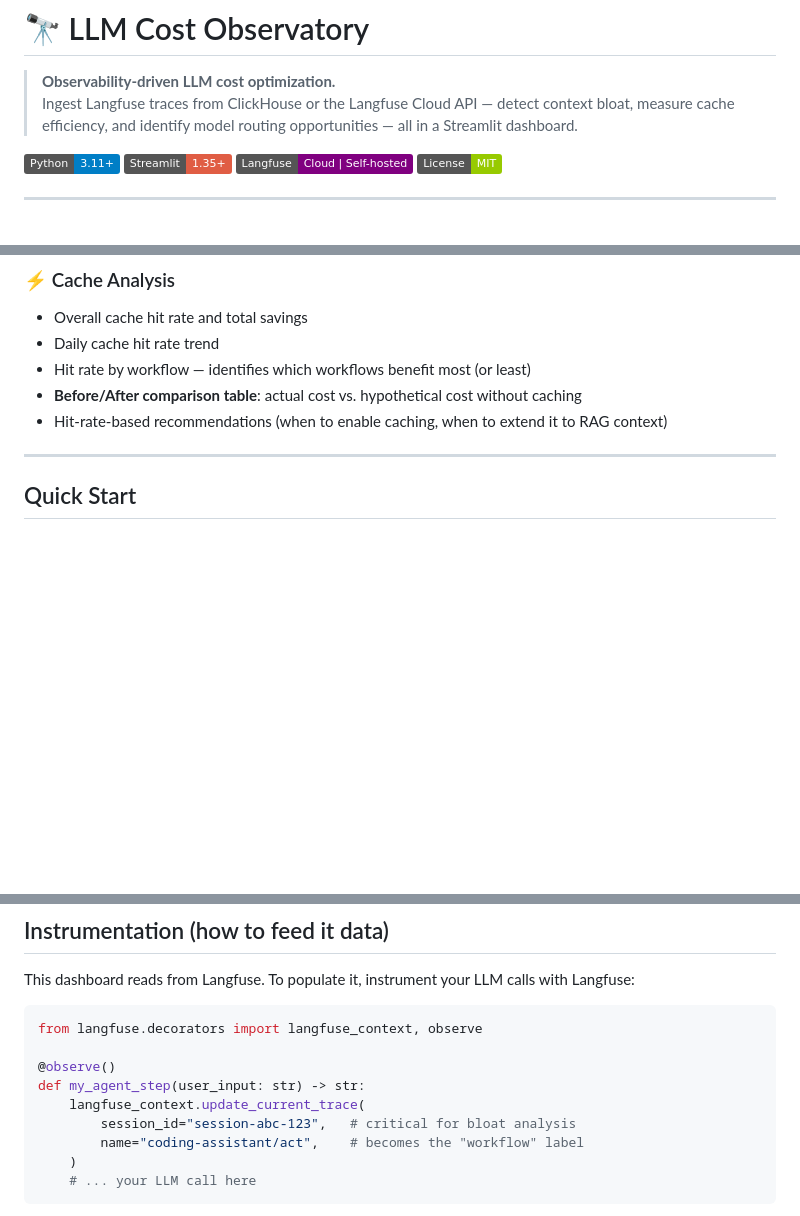
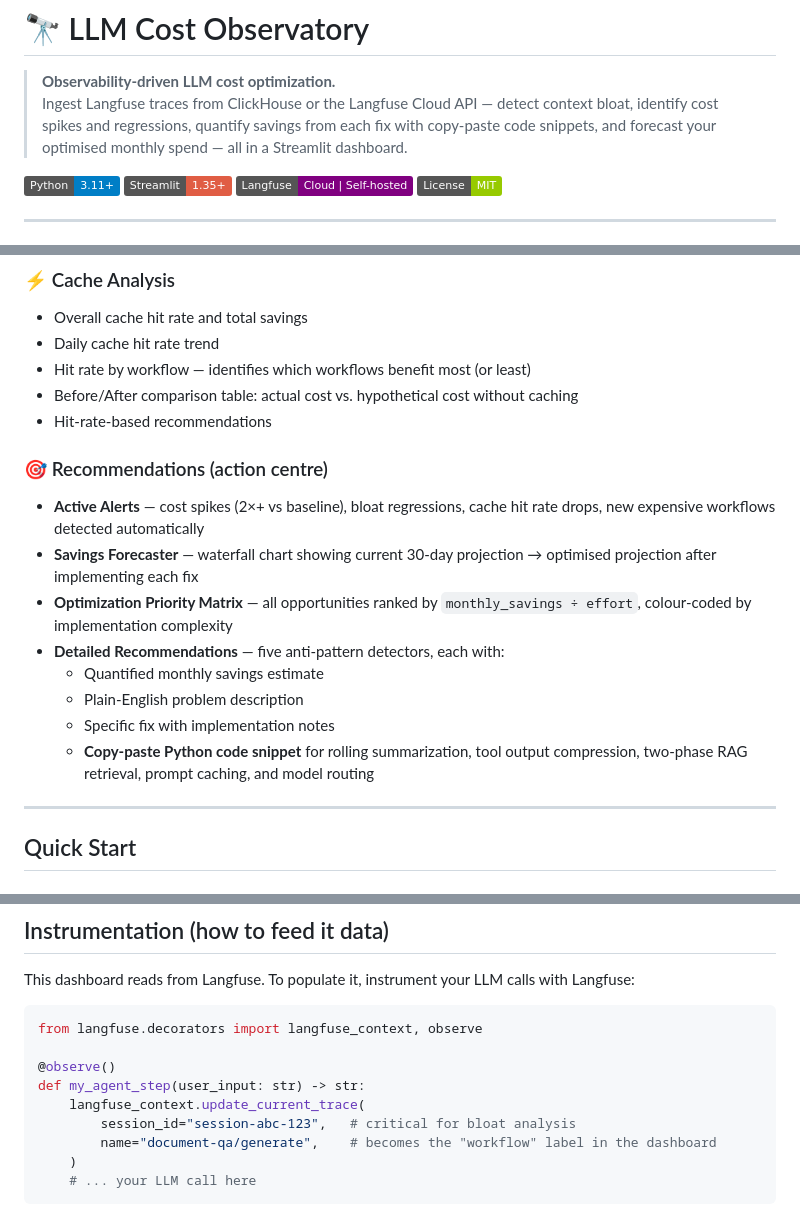
Before and after one commit to chowdarymcs/llm-cost-observatory, a Markdown page: README.md, 3 parts joined by grey strips. Drawn GitHub-style; badges without logos; blank space fills up the shorter version.

Commit message:
docs: update README with Recommendations page and enhanced features

````diff
--- a/README.md
+++ b/README.md
@@ -2,7 +2,8 @@
 
 > **Observability-driven LLM cost optimization.**
 > Ingest Langfuse traces from ClickHouse or the Langfuse Cloud API — detect context bloat,
-> measure cache efficiency, and identify model routing opportunities — all in a Streamlit dashboard.
+> identify cost spikes and regressions, quantify savings from each fix with copy-paste code snippets,
+> and forecast your optimised monthly spend — all in a Streamlit dashboard.
 
 ![Python](https://img.shields.io/badge/Python-3.11+-blue)
 ![Streamlit](https://img.shields.io/badge/Streamlit-1.35+-red)
@@ -86,8 +87,18 @@ fix the right thing instead of guessing.
 - Overall cache hit rate and total savings
 - Daily cache hit rate trend
 - Hit rate by workflow — identifies which workflows benefit most (or least)
-- **Before/After comparison table**: actual cost vs. hypothetical cost without caching
-- Hit-rate-based recommendations (when to enable caching, when to extend it to RAG context)
+- Before/After comparison table: actual cost vs. hypothetical cost without caching
+- Hit-rate-based recommendations
+
+### 🎯 Recommendations (action centre)
+- **Active Alerts** — cost spikes (2×+ vs baseline), bloat regressions, cache hit rate drops, new expensive workflows detected automatically
+- **Savings Forecaster** — waterfall chart showing current 30-day projection → optimised projection after implementing each fix
+- **Optimization Priority Matrix** — all opportunities ranked by `monthly_savings ÷ effort`, colour-coded by implementation complexity
+- **Detailed Recommendations** — five anti-pattern detectors, each with:
+  - Quantified monthly savings estimate
+  - Plain-English problem description
+  - Specific fix with implementation notes
+  - **Copy-paste Python code snippet** for rolling summarization, tool output compression, two-phase RAG retrieval, prompt caching, and model routing
 
 ---
 
@@ -161,7 +172,7 @@ from langfuse.decorators import langfuse_context, observe
 def my_agent_step(user_input: str) -> str:
     langfuse_context.update_current_trace(
         session_id="session-abc-123",   # critical for bloat analysis
-        name="coding-assistant/act",    # becomes the "workflow" label
+        name="document-qa/generate",    # becomes the "workflow" label in the dashboard
     )
     # ... your LLM call here
 ```
````
Also changed, not shown: other parts of README.md (+1 -1 lines).
